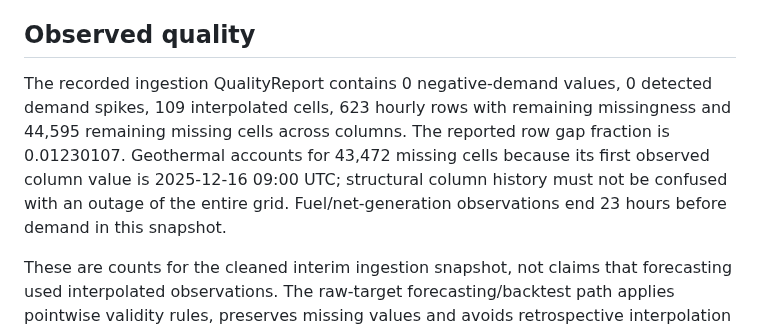
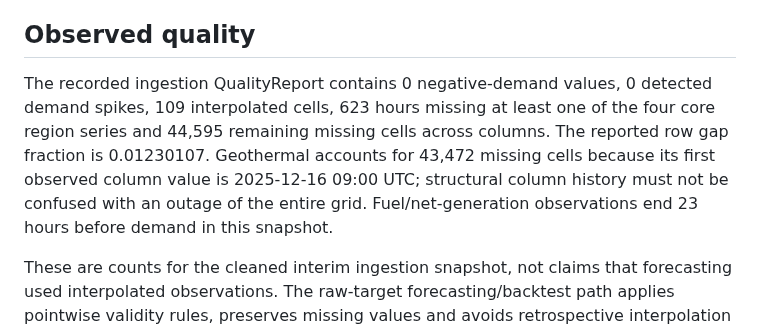
Before and after one commit to vijiniwijerathna322-ctrl/carbon-aware-scheduler, a Markdown page: docs/datasheet.md, the part around the change. GitHub-like rendering.

```diff
--- a/docs/datasheet.md
+++ b/docs/datasheet.md
@@ -6,7 +6,7 @@ EIA-930 hourly balancing-authority demand, demand forecasts, net generation, int
 
 ## Observed quality
 
-The recorded ingestion QualityReport contains 0 negative-demand values, 0 detected demand spikes, 109 interpolated cells, 623 hourly rows with remaining missingness and 44,595 remaining missing cells across columns. The reported row gap fraction is 0.01230107. Geothermal accounts for 43,472 missing cells because its first observed column value is 2025-12-16 09:00 UTC; structural column history must not be confused with an outage of the entire grid. Fuel/net-generation observations end 23 hours before demand in this snapshot.
+The recorded ingestion QualityReport contains 0 negative-demand values, 0 detected demand spikes, 109 interpolated cells, 623 hours missing at least one of the four core region series and 44,595 remaining missing cells across columns. The reported row gap fraction is 0.01230107. Geothermal accounts for 43,472 missing cells because its first observed column value is 2025-12-16 09:00 UTC; structural column history must not be confused with an outage of the entire grid. Fuel/net-generation observations end 23 hours before demand in this snapshot.
 
 These are counts for the cleaned interim ingestion snapshot, not claims that forecasting used interpolated observations. The raw-target forecasting/backtest path applies pointwise validity rules, preserves missing values and avoids retrospective interpolation and centered spike filters. Carbon intensity is calculated only from the available covered generation mix; missing included fuel values and excluded generation are separately counted. Unknown fuel codes raise an error rather than receiving a guessed factor.
 
```
Also changed, not shown: README.md (+2 -1 lines), plans/2026-10-11-11-portfolio-docs.md (+22 -18 lines), docs/figures/forecast-fan.png, 9 other files.
